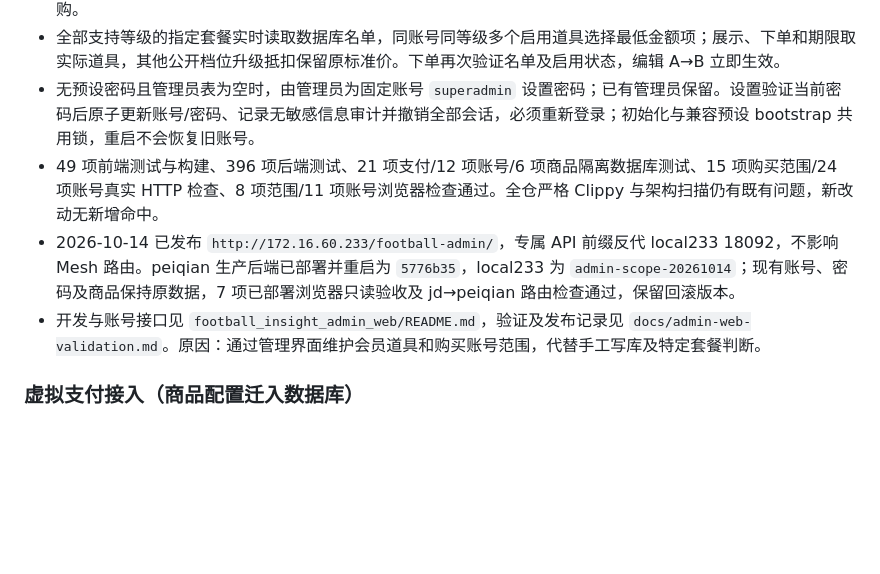
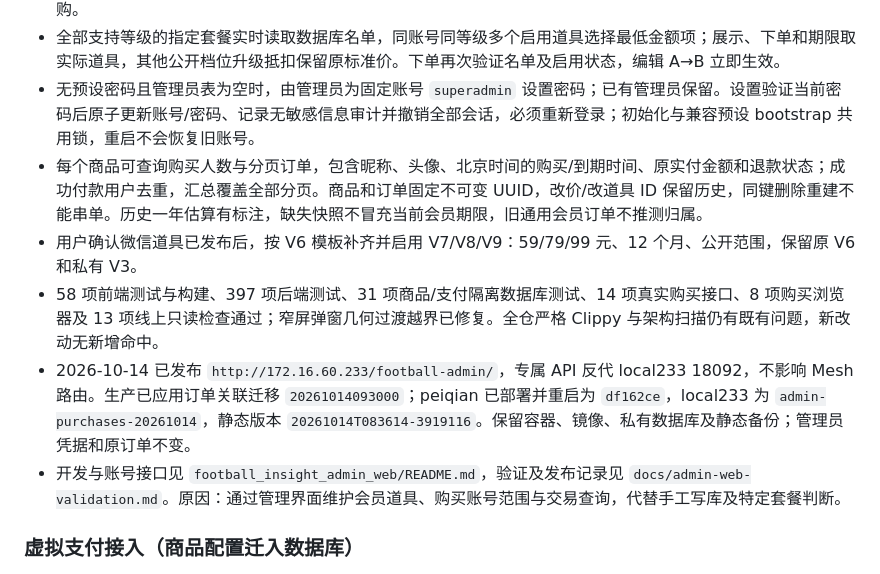
Before and after one commit to oryjk/football_insight, a Markdown page: FEATURES.md, the part around the change. Rendered like a GitHub page; blank space fills up the shorter version.

```diff
--- a/FEATURES.md
+++ b/FEATURES.md
@@ -13,9 +13,11 @@
 - 商品名称、微信道具 ID、实际金额、1–1200 月有效期、备注及购买范围均可编辑。公开或指定账号范围按商品数据决定，真实搜索账号、多选/移除、回填旧名单并保留查询不到的 UUID；空指定名单拒绝保存，V3 保持限购。
 - 全部支持等级的指定套餐实时读取数据库名单，同账号同等级多个启用道具选择最低金额项；展示、下单和期限取实际道具，其他公开档位升级抵扣保留原标准价。下单再次验证名单及启用状态，编辑 A→B 立即生效。
 - 无预设密码且管理员表为空时，由管理员为固定账号 `superadmin` 设置密码；已有管理员保留。设置验证当前密码后原子更新账号/密码、记录无敏感信息审计并撤销全部会话，必须重新登录；初始化与兼容预设 bootstrap 共用锁，重启不会恢复旧账号。
-- 49 项前端测试与构建、396 项后端测试、21 项支付/12 项账号/6 项商品隔离数据库测试、15 项购买范围/24 项账号真实 HTTP 检查、8 项范围/11 项账号浏览器检查通过。全仓严格 Clippy 与架构扫描仍有既有问题，新改动无新增命中。
-- 2026-10-14 已发布 `http://172.16.60.233/football-admin/`，专属 API 前缀反代 local233 18092，不影响 Mesh 路由。peiqian 生产后端已部署并重启为 `5776b35`，local233 为 `admin-scope-20261014`；现有账号、密码及商品保持原数据，7 项已部署浏览器只读验收及 jd→peiqian 路由检查通过，保留回滚版本。
-- 开发与账号接口见 `football_insight_admin_web/README.md`，验证及发布记录见 `docs/admin-web-validation.md`。原因：通过管理界面维护会员道具和购买账号范围，代替手工写库及特定套餐判断。
+- 每个商品可查询购买人数与分页订单，包含昵称、头像、北京时间的购买/到期时间、原实付金额和退款状态；成功付款用户去重，汇总覆盖全部分页。商品和订单固定不可变 UUID，改价/改道具 ID 保留历史，同键删除重建不能串单。历史一年估算有标注，缺失快照不冒充当前会员期限，旧通用会员订单不推测归属。
+- 用户确认微信道具已发布后，按 V6 模板补齐并启用 V7/V8/V9：59/79/99 元、12 个月、公开范围，保留原 V6 和私有 V3。
+- 58 项前端测试与构建、397 项后端测试、31 项商品/支付隔离数据库测试、14 项真实购买接口、8 项购买浏览器及 13 项线上只读检查通过；窄屏弹窗几何过渡越界已修复。全仓严格 Clippy 与架构扫描仍有既有问题，新改动无新增命中。
+- 2026-10-14 已发布 `http://172.16.60.233/football-admin/`，专属 API 反代 local233 18092，不影响 Mesh 路由。生产已应用订单关联迁移 `20261014093000`；peiqian 已部署并重启为 `df162ce`，local233 为 `admin-purchases-20261014`，静态版本 `20261014T083614-3919116`。保留容器、镜像、私有数据库及静态备份；管理员凭据和原订单不变。
+- 开发与账号接口见 `football_insight_admin_web/README.md`，验证及发布记录见 `docs/admin-web-validation.md`。原因：通过管理界面维护会员道具、购买账号范围与交易查询，代替手工写库及特定套餐判断。
 
 ### 虚拟支付接入（商品配置迁入数据库）
 
```
Also changed, not shown: docs/admin-web-validation.md (+14 -0 lines), football_insight_service_backend_rs/README.md (+10 -0 lines).
